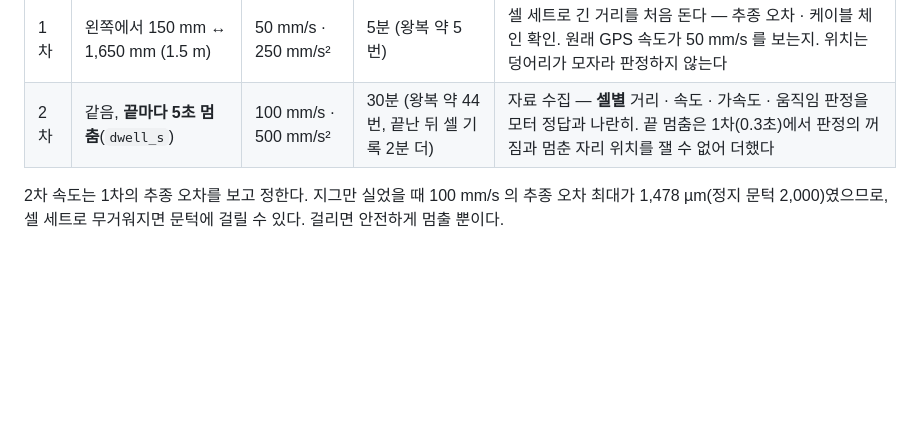
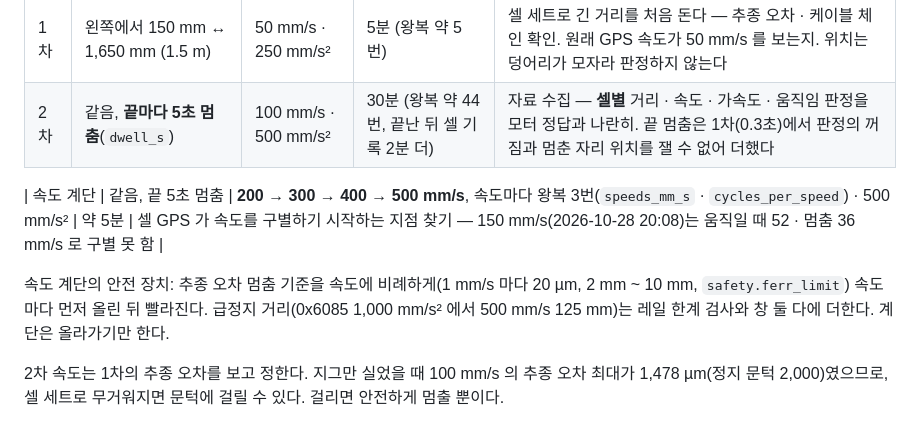
Before and after one commit to GeonwooKim-fitogether/QA-Automation-Test-Room, a Markdown page: dynamic-bench/design/long-run.md, the part around the change. GitHub-like rendering; blank space fills up the shorter version.

Commit message:
docs: 오래 왕복 기획에 속도 계단(200~500 mm/s)과 그 안전 장치를 적는다
Co-Authored-By: Claude Opus 5.5 <noreply@anthropic.com>

```diff
--- a/dynamic-bench/design/long-run.md
+++ b/dynamic-bench/design/long-run.md
@@ -58,6 +58,10 @@
 | 1차 | 왼쪽에서 150 mm ↔ 1,650 mm (1.5 m) | 50 mm/s · 250 mm/s² | 5분 (왕복 약 5번) | 셀 세트로 긴 거리를 처음 돈다 — 추종 오차 · 케이블 체인 확인. 원래 GPS 속도가 50 mm/s 를 보는지. 위치는 덩어리가 모자라 판정하지 않는다 |
 | 2차 | 같음, **끝마다 5초 멈춤**(`dwell_s`) | 100 mm/s · 500 mm/s² | 30분 (왕복 약 44번, 끝난 뒤 셀 기록 2분 더) | 자료 수집 — **셀별** 거리 · 속도 · 가속도 · 움직임 판정을 모터 정답과 나란히. 끝 멈춤은 1차(0.3초)에서 판정의 꺼짐과 멈춘 자리 위치를 잴 수 없어 더했다 |
 
+| 속도 계단 | 같음, 끝 5초 멈춤 | **200 → 300 → 400 → 500 mm/s**, 속도마다 왕복 3번(`speeds_mm_s` · `cycles_per_speed`) · 500 mm/s² | 약 5분 | 셀 GPS 가 속도를 구별하기 시작하는 지점 찾기 — 150 mm/s(2026-10-28 20:08)는 움직일 때 52 · 멈춤 36 mm/s 로 구별 못 함 |
+
+속도 계단의 안전 장치: 추종 오차 멈춤 기준을 속도에 비례하게(1 mm/s 마다 20 µm, 2 mm ~ 10 mm, `safety.ferr_limit`) 속도마다 먼저 올린 뒤 빨라진다. 급정지 거리(0x6085 1,000 mm/s² 에서 500 mm/s 125 mm)는 레일 한계 검사와 창 둘 다에 더한다. 계단은 올라가기만 한다.
+
 2차 속도는 1차의 추종 오차를 보고 정한다. 지그만 실었을 때 100 mm/s 의 추종 오차 최대가 1,478 µm(정지 문턱 2,000)였으므로, 셀 세트로 무거워지면 문턱에 걸릴 수 있다. 걸리면 안전하게 멈출 뿐이다.
 
 ## 4. 하지 않는 것
```
